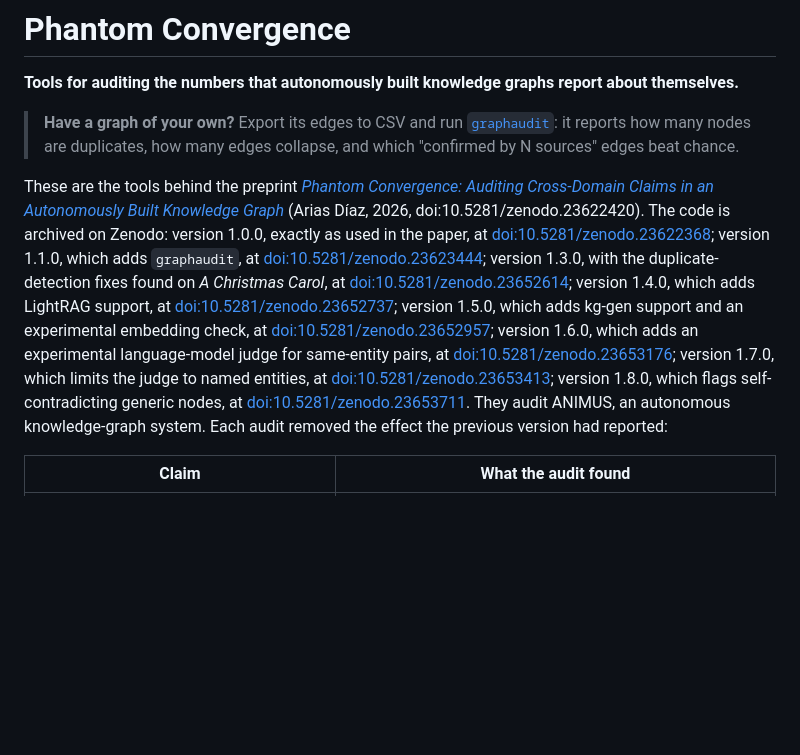
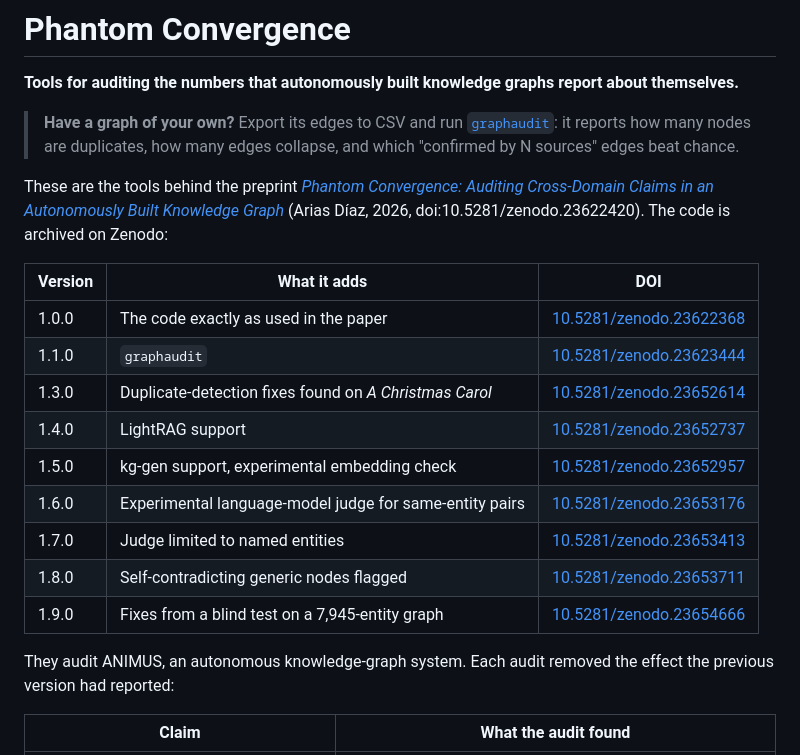
Before and after one commit to ernestoariasdiaz/phantom-convergence, a Markdown page: README.md, the part around the change. GitHub-like rendering; blank space fills up the shorter version.

Commit message:
README: version table with DOIs (adds v1.9.0)

```diff
--- a/README.md
+++ b/README.md
@@ -6,9 +6,21 @@
 
 These are the tools behind the preprint [*Phantom Convergence: Auditing Cross-Domain Claims in an
 Autonomously Built Knowledge Graph*](https://doi.org/10.5281/zenodo.23622420) (Arias Díaz, 2026,
-doi:10.5281/zenodo.23622420). The code is archived on Zenodo: version 1.0.0, exactly as used in the
-paper, at [doi:10.5281/zenodo.23622368](https://doi.org/10.5281/zenodo.23622368); version 1.1.0, which adds
-`graphaudit`, at [doi:10.5281/zenodo.23623444](https://doi.org/10.5281/zenodo.23623444); version 1.3.0, with the duplicate-detection fixes found on *A Christmas Carol*, at [doi:10.5281/zenodo.23652614](https://doi.org/10.5281/zenodo.23652614); version 1.4.0, which adds LightRAG support, at [doi:10.5281/zenodo.23652737](https://doi.org/10.5281/zenodo.23652737); version 1.5.0, which adds kg-gen support and an experimental embedding check, at [doi:10.5281/zenodo.23652957](https://doi.org/10.5281/zenodo.23652957); version 1.6.0, which adds an experimental language-model judge for same-entity pairs, at [doi:10.5281/zenodo.23653176](https://doi.org/10.5281/zenodo.23653176); version 1.7.0, which limits the judge to named entities, at [doi:10.5281/zenodo.23653413](https://doi.org/10.5281/zenodo.23653413); version 1.8.0, which flags self-contradicting generic nodes, at [doi:10.5281/zenodo.23653711](https://doi.org/10.5281/zenodo.23653711). They audit ANIMUS, an autonomous
+doi:10.5281/zenodo.23622420). The code is archived on Zenodo:
+
+| Version | What it adds | DOI |
+|---|---|---|
+| 1.0.0 | The code exactly as used in the paper | [10.5281/zenodo.23622368](https://doi.org/10.5281/zenodo.23622368) |
+| 1.1.0 | `graphaudit` | [10.5281/zenodo.23623444](https://doi.org/10.5281/zenodo.23623444) |
+| 1.3.0 | Duplicate-detection fixes found on *A Christmas Carol* | [10.5281/zenodo.23652614](https://doi.org/10.5281/zenodo.23652614) |
+| 1.4.0 | LightRAG support | [10.5281/zenodo.23652737](https://doi.org/10.5281/zenodo.23652737) |
+| 1.5.0 | kg-gen support, experimental embedding check | [10.5281/zenodo.23652957](https://doi.org/10.5281/zenodo.23652957) |
+| 1.6.0 | Experimental language-model judge for same-entity pairs | [10.5281/zenodo.23653176](https://doi.org/10.5281/zenodo.23653176) |
+| 1.7.0 | Judge limited to named entities | [10.5281/zenodo.23653413](https://doi.org/10.5281/zenodo.23653413) |
+| 1.8.0 | Self-contradicting generic nodes flagged | [10.5281/zenodo.23653711](https://doi.org/10.5281/zenodo.23653711) |
+| 1.9.0 | Fixes from a blind test on a 7,945-entity graph | [10.5281/zenodo.23654666](https://doi.org/10.5281/zenodo.23654666) |
+
+They audit ANIMUS, an autonomous
 knowledge-graph system. Each audit removed the effect the previous version had reported:
 
 | Claim | What the audit found |
```
